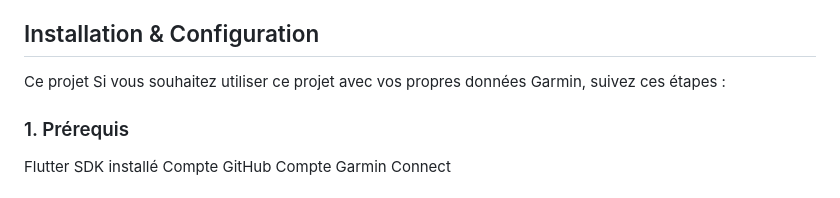
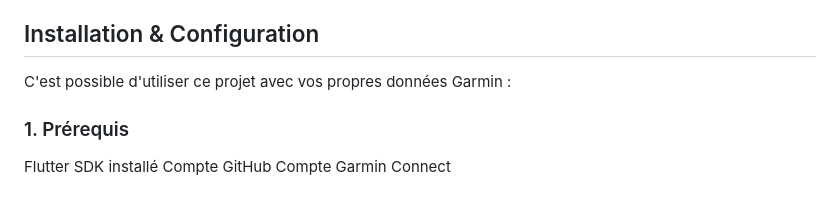
Before and after one commit to Anh-Tammm/garmin-tracker-pro, a Markdown page: README.md, the part around the change. GitHub-like rendering.

Commit message:
Update installation instructions in README
Clarified instructions for using the project with Garmin data.

```diff
--- a/README.md
+++ b/README.md
@@ -35,8 +35,7 @@ L'extraction des données est entièrement automatisée. Pas de serveur à payer
 * **UI/UX :** Visualisation de données avec graphiques interactifs.
 
 ## Installation & Configuration
-Ce projet
-Si vous souhaitez utiliser ce projet avec vos propres données Garmin, suivez ces étapes :
+C'est possible d'utiliser ce projet avec vos propres données Garmin  :
 
 ### 1. Prérequis
 Flutter SDK installé
```
